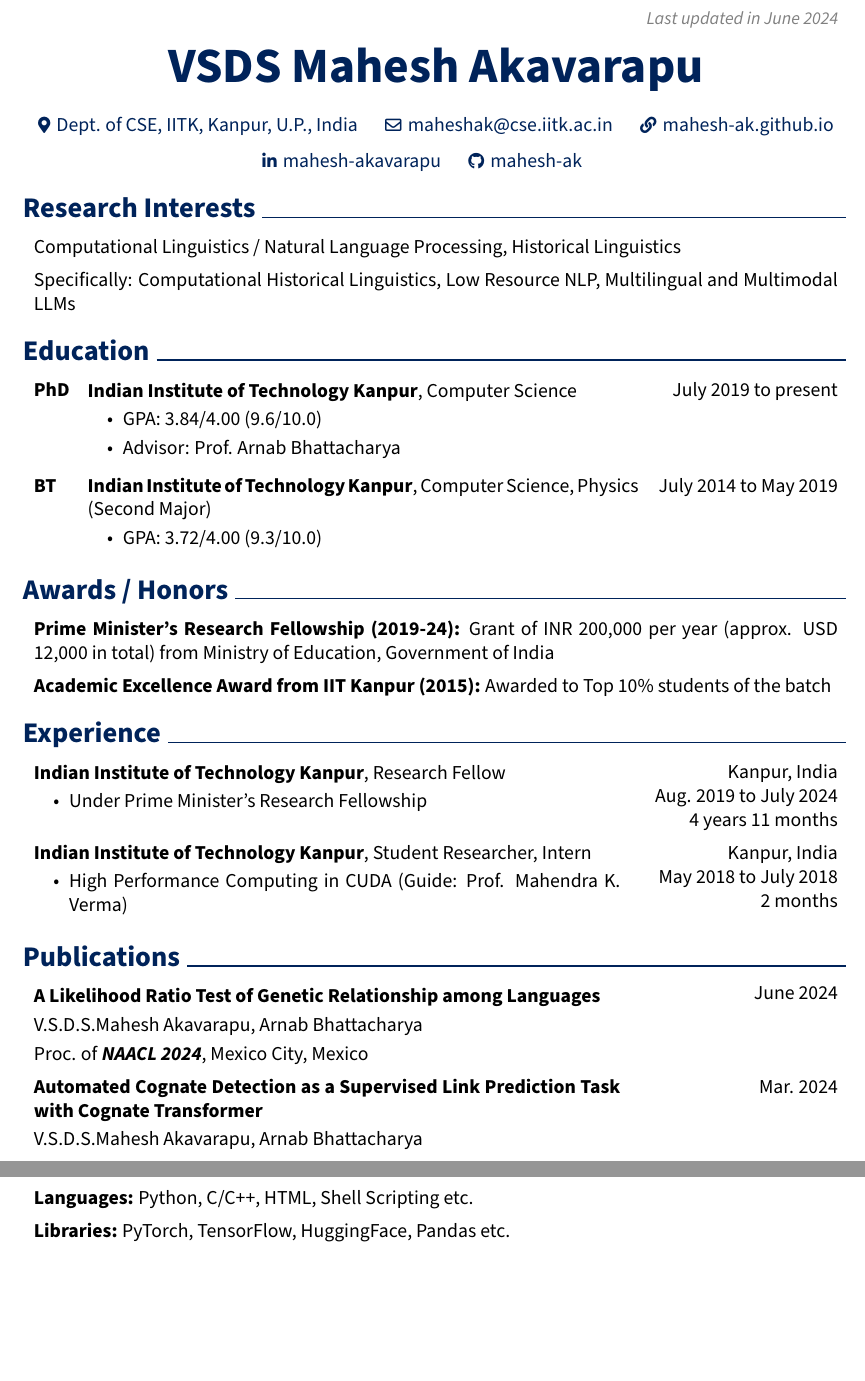
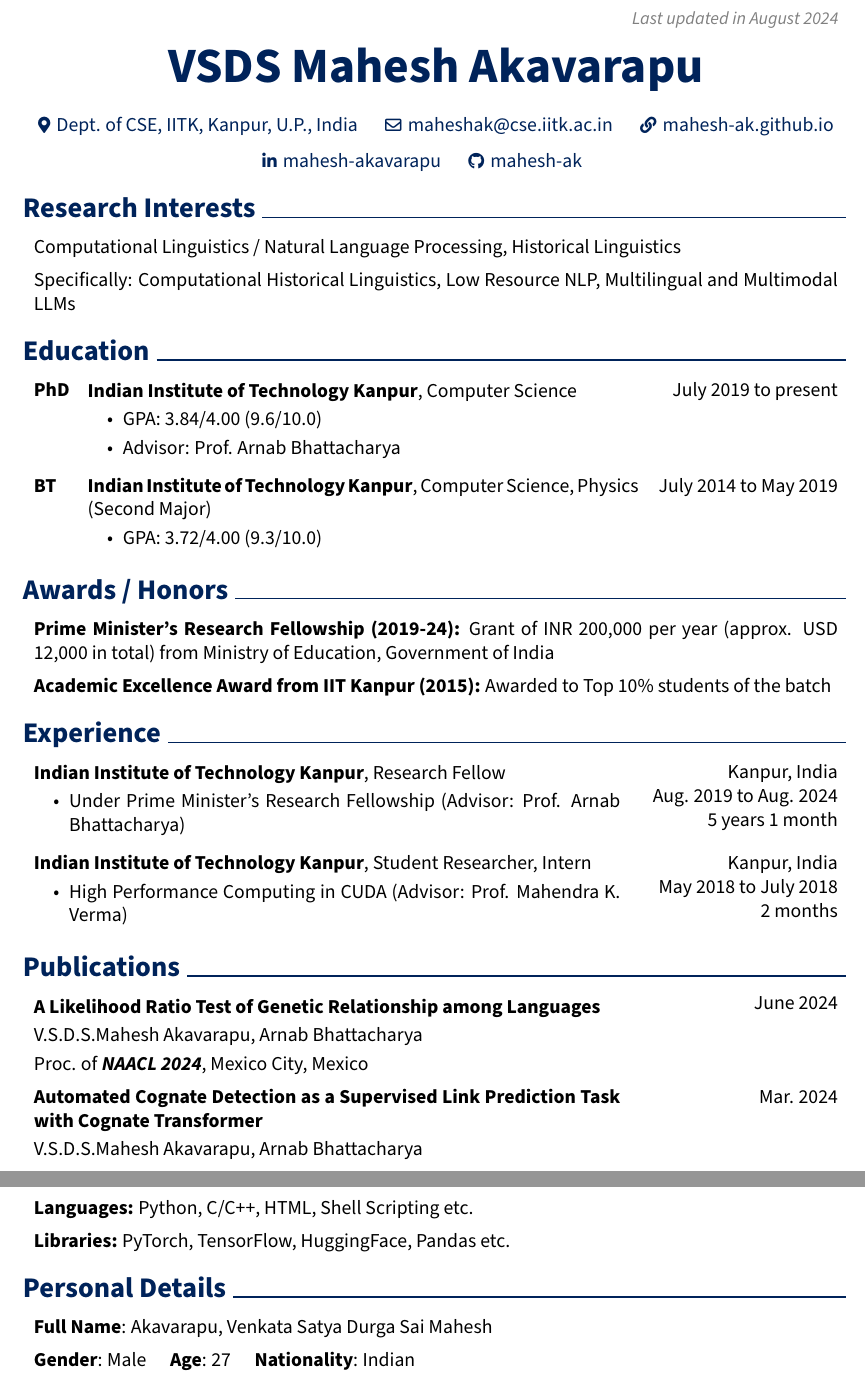
Before and after one commit to mahesh-ak/mahesh-ak.github.io, a LaTeX CV (assets/pdf/CV/rendercv_output/VSDS_Mahesh_Akavarapu_CV.tex): two parts of pages 1 and 2 of 2, joined at a grey line, cut so that both start at the same text, the shorter picture padded with empty space. Compiled offline with pdfLaTeX.

Commit message:
Update: personal details in CV

```diff
--- a/assets/pdf/CV/rendercv_output/VSDS_Mahesh_Akavarapu_CV.tex
+++ b/assets/pdf/CV/rendercv_output/VSDS_Mahesh_Akavarapu_CV.tex
@@ -155,7 +155,7 @@
         \LenToUnit{\paperwidth-2 cm-0.2 cm+0.05cm},
         \LenToUnit{\paperheight-1.0 cm}
     ){\vtop{{\null}\makebox[0pt][c]{
-        \small\color{gray}\textit{Last updated in June 2024}\hspace{\widthof{Last updated in June 2024}}
+        \small\color{gray}\textit{Last updated in August 2024}\hspace{\widthof{Last updated in August 2024}}
     }}}%
   }%
 }%
@@ -261,13 +261,13 @@
         \begin{twocolentry}{
             Kanpur, India
 
-        Aug. 2019 to July 2024
+        Aug. 2019 to Aug. 2024
 
-        4 years 11 months
+        5 years 1 month
         }
             \textbf{Indian Institute of Technology Kanpur}, Research Fellow
             \begin{highlights}
-                \item Under Prime Minister's Research Fellowship
+                \item Under Prime Minister's Research Fellowship (Advisor: Prof. Arnab Bhattacharya)
             \end{highlights}
         \end{twocolentry}
 
@@ -283,7 +283,7 @@
         }
             \textbf{Indian Institute of Technology Kanpur}, Student Researcher, Intern
             \begin{highlights}
-                \item High Performance Computing in CUDA (Guide: Prof. Mahendra K. Verma)
+                \item High Performance Computing in CUDA (Advisor: Prof. Mahendra K. Verma)
             \end{highlights}
         \end{twocolentry}
 
@@ -416,5 +416,22 @@
 
 
 
+    \section{Personal Details}
+
+
+
+
+        \begin{onecolentry}
+            \textbf{Full Name}: Akavarapu, Venkata Satya Durga Sai Mahesh
+        \end{onecolentry}
+
+        \vspace{0.2 cm}
+
+        \begin{onecolentry}
+            \textbf{Gender}: Male \ \ \ \ \ \textbf{Age}: 27 \ \ \ \ \ \textbf{Nationality}: Indian
+        \end{onecolentry}
+
+
+
 
 \end{document}
```
Also changed, not shown: assets/pdf/CV/Mahesh_Akavarapu_CV.yaml (+7 -3 lines), assets/pdf/CV/rendercv_output/VSDS_Mahesh_Akavarapu_CV.md (+8 -3 lines), assets/pdf/CV.pdf, assets/pdf/CV/rendercv_output/VSDS_Mahesh_Akavarapu_CV.pdf, assets/pdf/CV/rendercv_output/VSDS_Mahesh_Akavarapu_CV_1.png, assets/pdf/CV/rendercv_output/VSDS_Mahesh_Akavarapu_CV_2.png, 3 other files.
